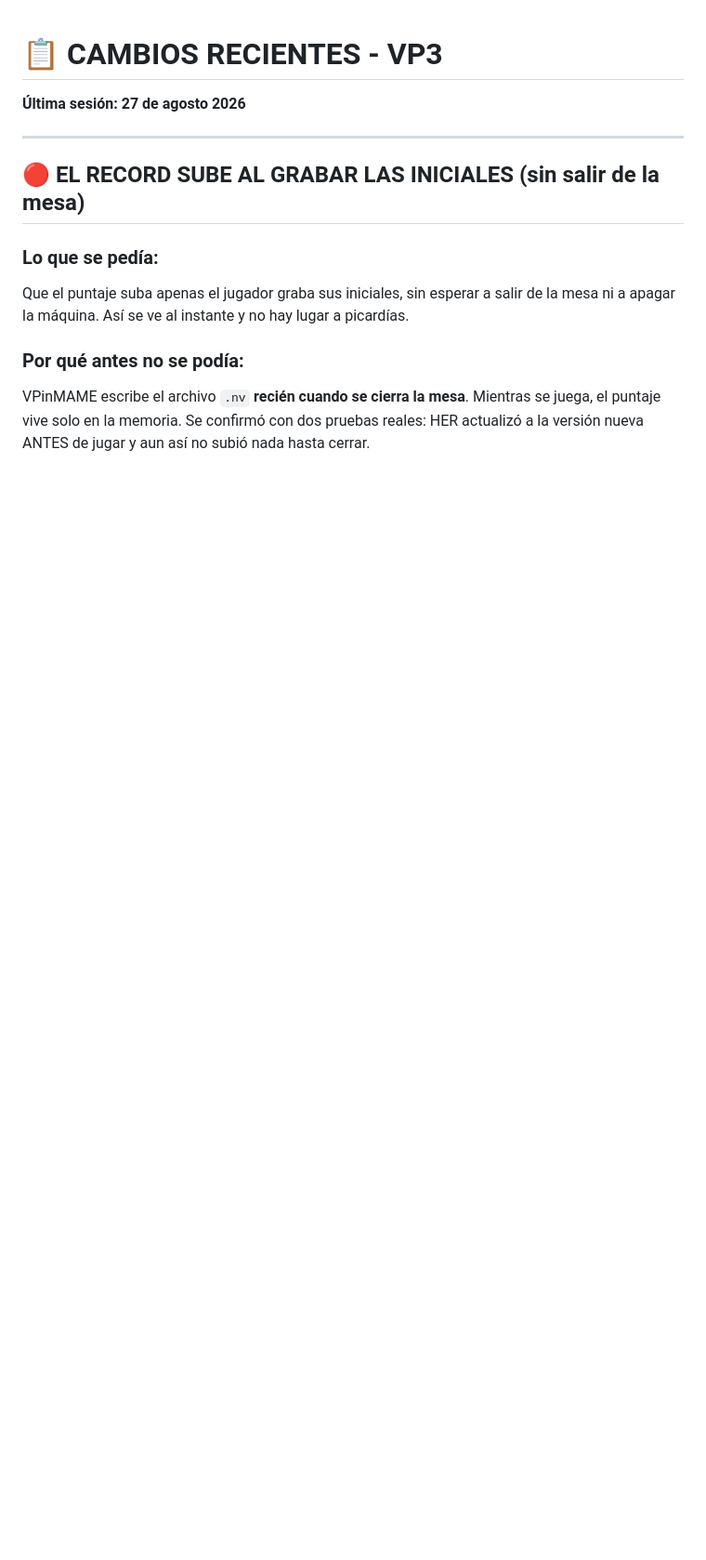
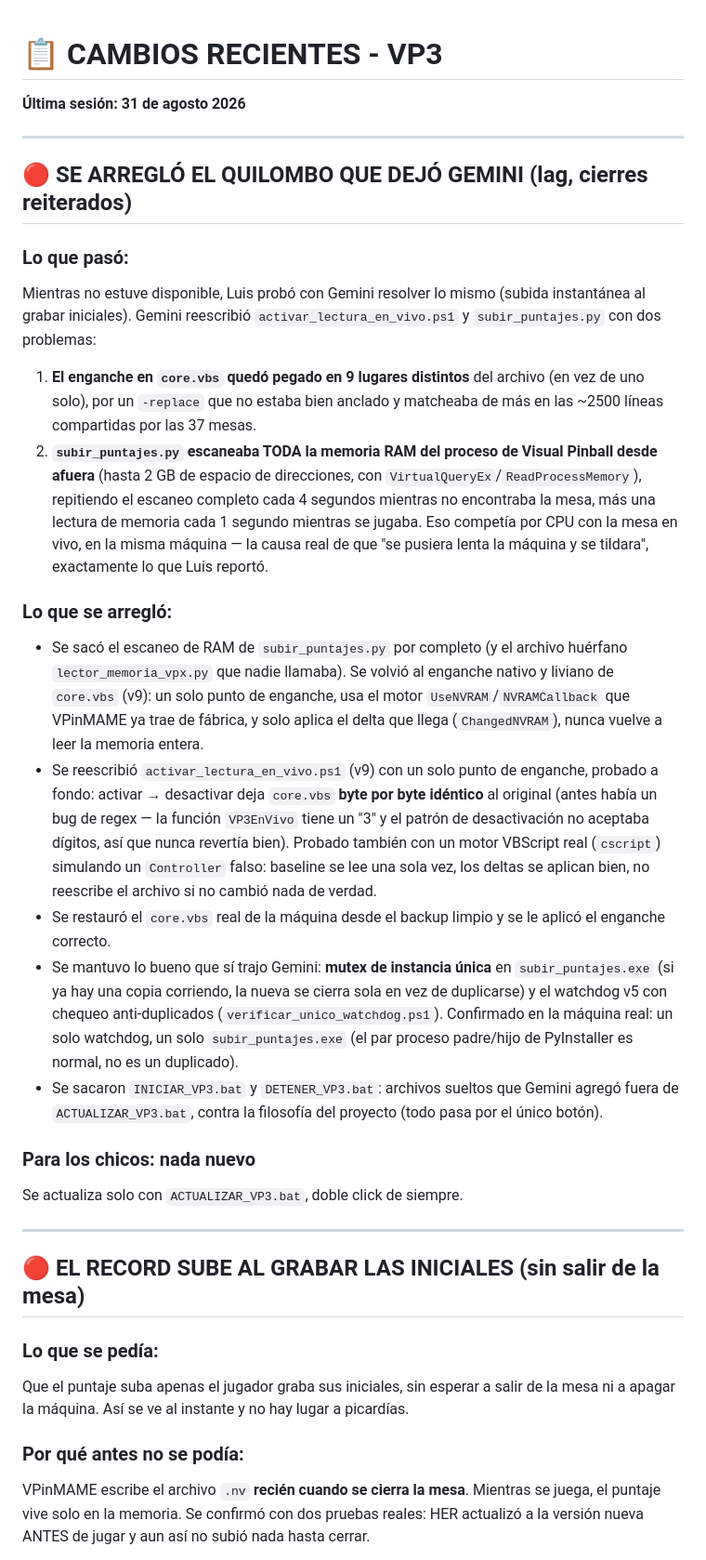
Before and after one commit to lanarito/VP3, a Markdown page: CAMBIOS_RECIENTES.md, the part around the change. Shown at 93% size. Drawn GitHub-style; blank space fills up the shorter version.

Commit message:
Documenta en CAMBIOS_RECIENTES.md el arreglo del quilombo de Gemini (escaneo de RAM que causaba lag)
Co-Authored-By: Claude Sonnet 5 <noreply@anthropic.com>

```diff
--- a/CAMBIOS_RECIENTES.md
+++ b/CAMBIOS_RECIENTES.md
@@ -1,6 +1,55 @@
 # 📋 CAMBIOS RECIENTES - VP3
 
-**Última sesión: 27 de agosto 2026**
+**Última sesión: 31 de agosto 2026**
+
+---
+
+## 🔴 SE ARREGLÓ EL QUILOMBO QUE DEJÓ GEMINI (lag, cierres reiterados)
+
+### Lo que pasó:
+Mientras no estuve disponible, Luis probó con Gemini resolver lo mismo (subida
+instantánea al grabar iniciales). Gemini reescribió `activar_lectura_en_vivo.ps1`
+y `subir_puntajes.py` con dos problemas:
+
+1. **El enganche en `core.vbs` quedó pegado en 9 lugares distintos** del archivo
+   (en vez de uno solo), por un `-replace` que no estaba bien anclado y matcheaba
+   de más en las ~2500 líneas compartidas por las 37 mesas.
+2. **`subir_puntajes.py` escaneaba TODA la memoria RAM del proceso de Visual
+   Pinball desde afuera** (hasta 2 GB de espacio de direcciones, con
+   `VirtualQueryEx`/`ReadProcessMemory`), repitiendo el escaneo completo cada 4
+   segundos mientras no encontraba la mesa, más una lectura de memoria cada 1
+   segundo mientras se jugaba. Eso competía por CPU con la mesa en vivo, en la
+   misma máquina — la causa real de que "se pusiera lenta la máquina y se
+   tildara", exactamente lo que Luis reportó.
+
+### Lo que se arregló:
+- Se sacó el escaneo de RAM de `subir_puntajes.py` por completo (y el archivo
+  huérfano `lector_memoria_vpx.py` que nadie llamaba). Se volvió al enganche
+  nativo y liviano de `core.vbs` (v9): un solo punto de enganche, usa el motor
+  `UseNVRAM`/`NVRAMCallback` que VPinMAME ya trae de fábrica, y solo aplica el
+  delta que llega (`ChangedNVRAM`), nunca vuelve a leer la memoria entera.
+- Se reescribió `activar_lectura_en_vivo.ps1` (v9) con un solo punto de
+  enganche, probado a fondo: activar → desactivar deja `core.vbs` **byte por
+  byte idéntico** al original (antes había un bug de regex — la función
+  `VP3EnVivo` tiene un "3" y el patrón de desactivación no aceptaba dígitos, así
+  que nunca revertía bien). Probado también con un motor VBScript real
+  (`cscript`) simulando un `Controller` falso: baseline se lee una sola vez,
+  los deltas se aplican bien, no reescribe el archivo si no cambió nada de
+  verdad.
+- Se restauró el `core.vbs` real de la máquina desde el backup limpio y se le
+  aplicó el enganche correcto.
+- Se mantuvo lo bueno que sí trajo Gemini: **mutex de instancia única** en
+  `subir_puntajes.exe` (si ya hay una copia corriendo, la nueva se cierra sola
+  en vez de duplicarse) y el watchdog v5 con chequeo anti-duplicados
+  (`verificar_unico_watchdog.ps1`). Confirmado en la máquina real: un solo
+  watchdog, un solo `subir_puntajes.exe` (el par proceso padre/hijo de
+  PyInstaller es normal, no es un duplicado).
+- Se sacaron `INICIAR_VP3.bat` y `DETENER_VP3.bat`: archivos sueltos que
+  Gemini agregó fuera de `ACTUALIZAR_VP3.bat`, contra la filosofía del
+  proyecto (todo pasa por el único botón).
+
+### Para los chicos: nada nuevo
+Se actualiza solo con `ACTUALIZAR_VP3.bat`, doble click de siempre.
 
 ---
 
```
